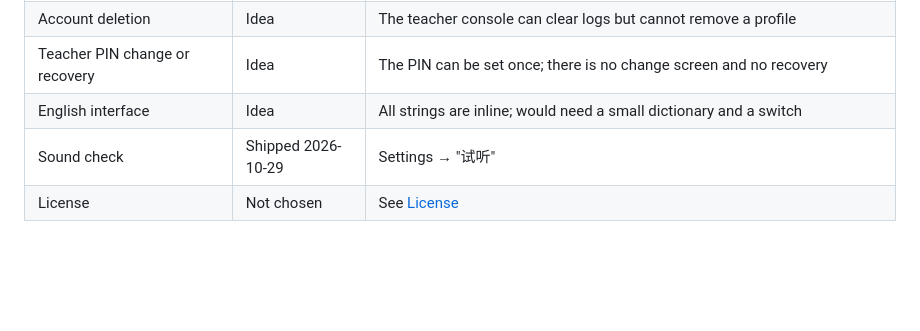
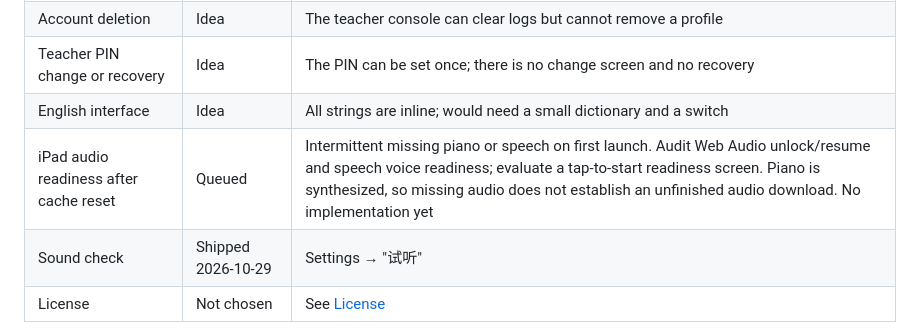
Before and after one commit to fangjiaqifion/note-trainer, a Markdown page: README.md, the part around the change. Rendered like a GitHub page; blank space fills up the shorter version.

Commit message:
文档记录 iPad 首次启动音频问题待办

```diff
--- a/README.md
+++ b/README.md
@@ -490,6 +490,7 @@ Reserved for future work. Add rows; do not rewrite finished ones.
 | Account deletion | Idea | The teacher console can clear logs but cannot remove a profile |
 | Teacher PIN change or recovery | Idea | The PIN can be set once; there is no change screen and no recovery |
 | English interface | Idea | All strings are inline; would need a small dictionary and a switch |
+| iPad audio readiness after cache reset | Queued | Intermittent missing piano or speech on first launch. Audit Web Audio unlock/resume and speech voice readiness; evaluate a tap-to-start readiness screen. Piano is synthesized, so missing audio does not establish an unfinished audio download. No implementation yet |
 | Sound check | Shipped 2026-10-29 | Settings → "试听" |
 | License | Not chosen | See [License](#license) |
 
```
